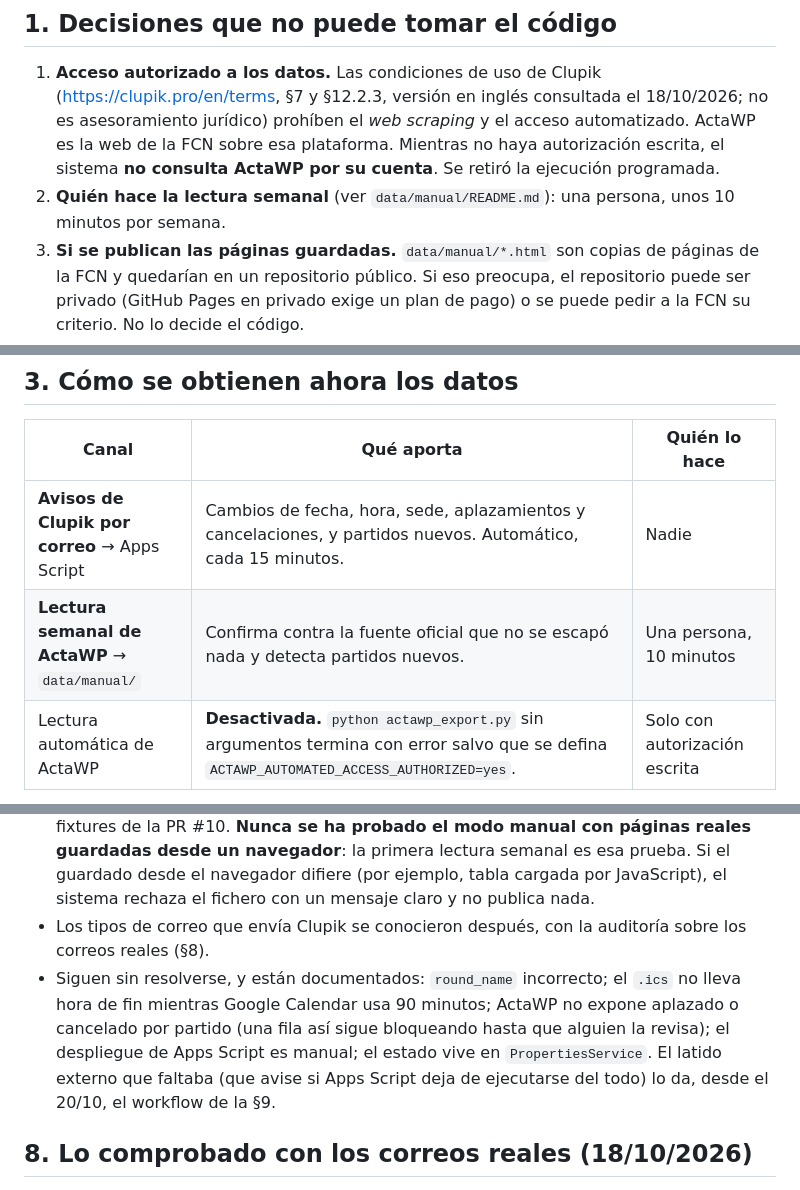
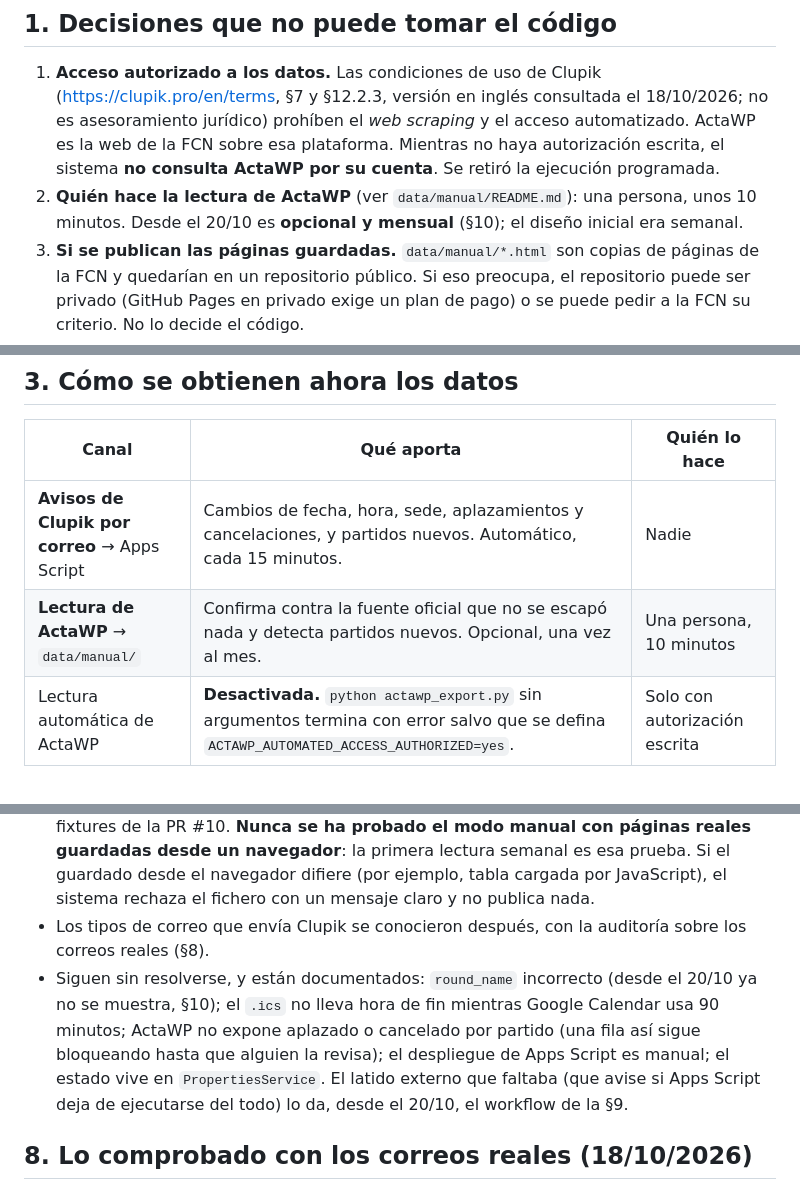
Before and after one commit to Algar78/aese-waterpolo, a Markdown page: docs/audit-2026-10-18.md, 3 parts joined by grey strips. Rendered like a GitHub page.

```diff
--- a/docs/audit-2026-10-18.md
+++ b/docs/audit-2026-10-18.md
@@ -17,7 +17,7 @@ Está comprobado con pruebas (`tests/subscriber-contract.test.mjs` y el cotejo d
 ## 1. Decisiones que no puede tomar el código
 
 1. **Acceso autorizado a los datos.** Las condiciones de uso de Clupik (https://clupik.pro/en/terms, §7 y §12.2.3, versión en inglés consultada el 18/10/2026; no es asesoramiento jurídico) prohíben el *web scraping* y el acceso automatizado. ActaWP es la web de la FCN sobre esa plataforma. Mientras no haya autorización escrita, el sistema **no consulta ActaWP por su cuenta**. Se retiró la ejecución programada.
-2. **Quién hace la lectura semanal** (ver `data/manual/README.md`): una persona, unos 10 minutos por semana.
+2. **Quién hace la lectura de ActaWP** (ver `data/manual/README.md`): una persona, unos 10 minutos. Desde el 20/10 es **opcional y mensual** (§10); el diseño inicial era semanal.
 3. **Si se publican las páginas guardadas.** `data/manual/*.html` son copias de páginas de la FCN y quedarían en un repositorio público. Si eso preocupa, el repositorio puede ser privado (GitHub Pages en privado exige un plan de pago) o se puede pedir a la FCN su criterio. No lo decide el código.
 
 ## 2. Evidencias
@@ -37,7 +37,7 @@ Está comprobado con pruebas (`tests/subscriber-contract.test.mjs` y el cotejo d
 | Canal | Qué aporta | Quién lo hace |
 | --- | --- | --- |
 | **Avisos de Clupik por correo** → Apps Script | Cambios de fecha, hora, sede, aplazamientos y cancelaciones, y partidos nuevos. Automático, cada 15 minutos. | Nadie |
-| **Lectura semanal de ActaWP** → `data/manual/` | Confirma contra la fuente oficial que no se escapó nada y detecta partidos nuevos. | Una persona, 10 minutos |
+| **Lectura de ActaWP** → `data/manual/` | Confirma contra la fuente oficial que no se escapó nada y detecta partidos nuevos. Opcional, una vez al mes. | Una persona, 10 minutos |
 | Lectura automática de ActaWP | **Desactivada.** `python actawp_export.py` sin argumentos termina con error salvo que se defina `ACTAWP_AUTOMATED_ACCESS_AUTHORIZED=yes`. | Solo con autorización escrita |
 
 El cliente de red (`actawp_fetch.py`) se conserva «educado» para ese futuro: se identifica como `AESE-Waterpolo-Calendar/1.0` con la URL del repositorio, sin correo, sin resolver el desafío anti-bot, sin proxies ni traductores; se detiene ante un 429 o un desafío y lleva un registro de peticiones.
@@ -92,7 +92,7 @@ Nadie más que quien administra el repositorio y el proyecto de Apps Script tien
 
 - No se accedió a ActaWP, a Google Calendar, a Gmail, a Apps Script ni a las ejecuciones de GitHub Actions. Las pruebas de extremo a extremo usan páginas sintéticas construidas según el contrato del extractor, salvo las filas incompletas, que son las fixtures de la PR #10. **Nunca se ha probado el modo manual con páginas reales guardadas desde un navegador**: la primera lectura semanal es esa prueba. Si el guardado desde el navegador difiere (por ejemplo, tabla cargada por JavaScript), el sistema rechaza el fichero con un mensaje claro y no publica nada.
 - Los tipos de correo que envía Clupik se conocieron después, con la auditoría sobre los correos reales (§8).
-- Siguen sin resolverse, y están documentados: `round_name` incorrecto; el `.ics` no lleva hora de fin mientras Google Calendar usa 90 minutos; ActaWP no expone aplazado o cancelado por partido (una fila así sigue bloqueando hasta que alguien la revisa); el despliegue de Apps Script es manual; el estado vive en `PropertiesService`. El latido externo que faltaba (que avise si Apps Script deja de ejecutarse del todo) lo da, desde el 20/10, el workflow de la §9.
+- Siguen sin resolverse, y están documentados: `round_name` incorrecto (desde el 20/10 ya no se muestra, §10); el `.ics` no lleva hora de fin mientras Google Calendar usa 90 minutos; ActaWP no expone aplazado o cancelado por partido (una fila así sigue bloqueando hasta que alguien la revisa); el despliegue de Apps Script es manual; el estado vive en `PropertiesService`. El latido externo que faltaba (que avise si Apps Script deja de ejecutarse del todo) lo da, desde el 20/10, el workflow de la §9.
 
 ## 8. Lo comprobado con los correos reales (18/10/2026)
 
```
Also changed, not shown: other parts of docs/audit-2026-10-18.md (+15 -4 lines).
